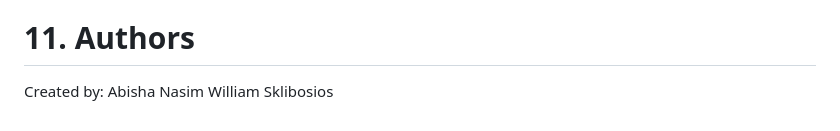
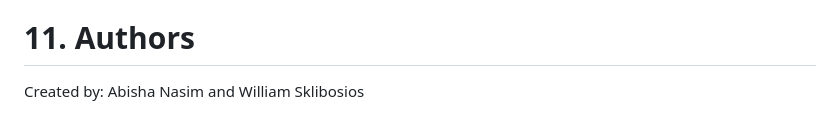
Before and after one commit to abishanasim/41118_project-Turtlebot-Breath-of-The-Forest, a Markdown page: README.md, the part around the change. Drawn GitHub-style.

Commit message:
author update

```diff
--- a/README.md
+++ b/README.md
@@ -252,5 +252,4 @@ Then use the GUI to train, test, or open TensorBoard.
 
 # 11. Authors
 Created by:
-Abisha Nasim
-William Sklibosios
+Abisha Nasim and William Sklibosios
```
